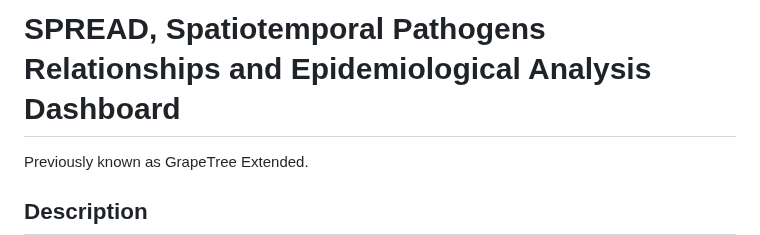
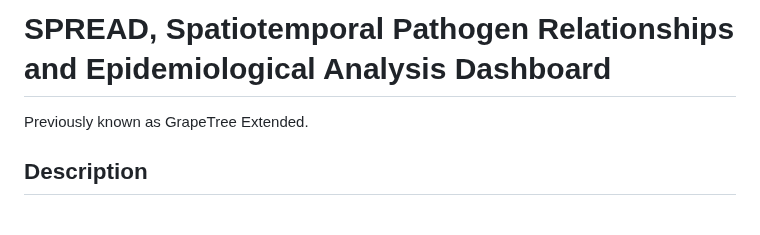
Before and after one commit to genpat-it/spread, a Markdown page: README.md, the part around the change. Drawn GitHub-style; blank space fills up the shorter version.

```diff
--- a/README.md
+++ b/README.md
@@ -1,4 +1,4 @@
-# SPREAD, Spatiotemporal Pathogens Relationships and Epidemiological Analysis Dashboard
+# SPREAD, Spatiotemporal Pathogen Relationships and Epidemiological Analysis Dashboard
 
 Previously known as GrapeTree Extended.
 
```
